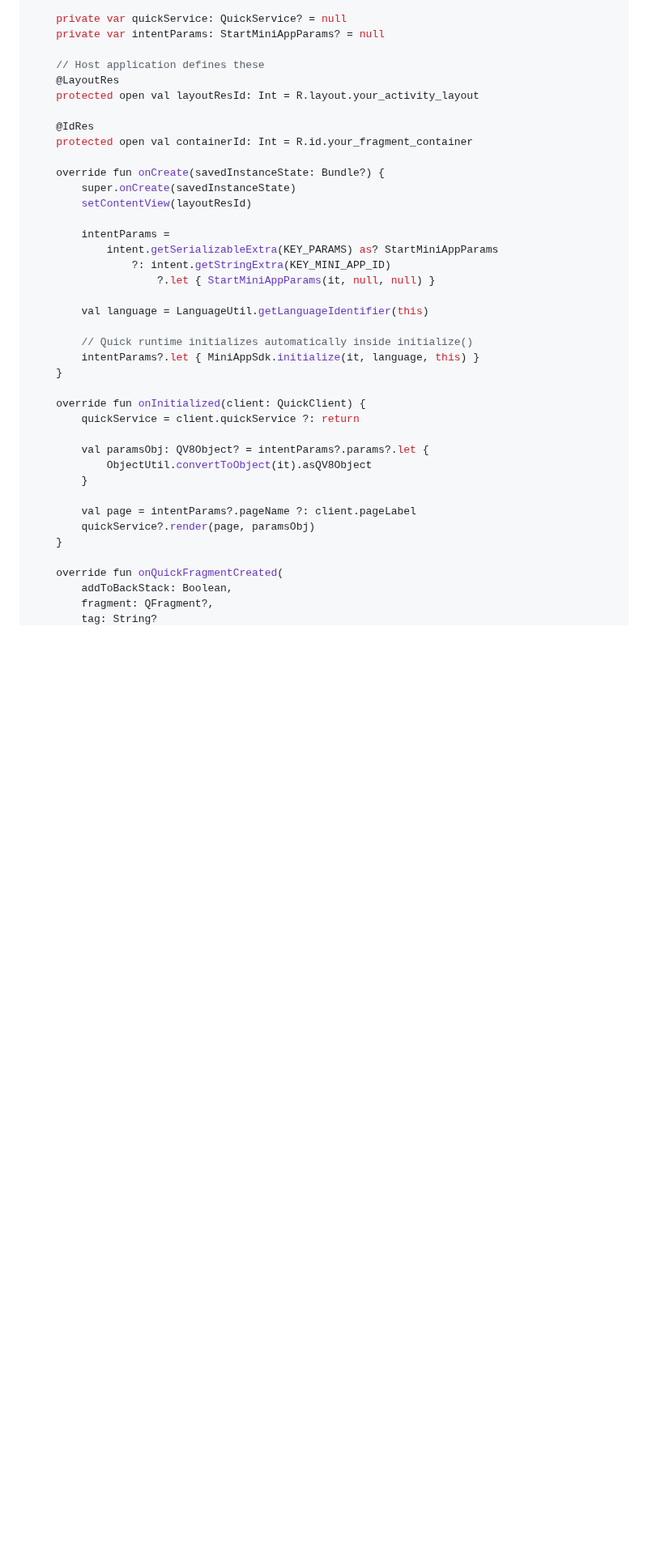
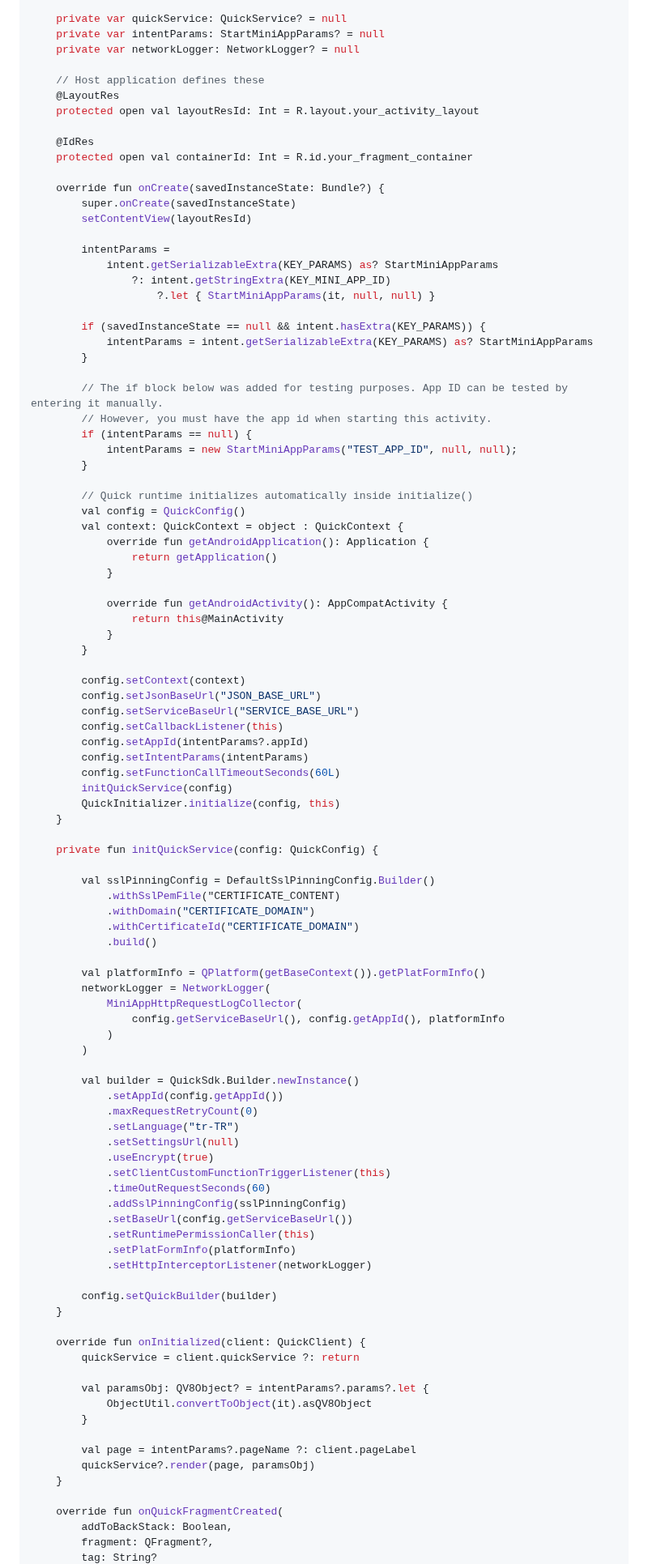
Before and after one commit to STechQ/dist-plateau-mobile-android, a Markdown page: README.md, the part around one of its changes. Shown at 81% size. GitHub-like rendering; blank space fills up the shorter version.

```diff
--- a/README.md
+++ b/README.md
@@ -321,6 +321,7 @@ class MiniAppHostActivity :
 
     private var quickService: QuickService? = null
     private var intentParams: StartMiniAppParams? = null
+    private var networkLogger: NetworkLogger? = null
 
     // Host application defines these
     @LayoutRes
@@ -338,10 +339,69 @@ class MiniAppHostActivity :
                 ?: intent.getStringExtra(KEY_MINI_APP_ID)
                     ?.let { StartMiniAppParams(it, null, null) }
 
-        val language = LanguageUtil.getLanguageIdentifier(this)
+        if (savedInstanceState == null && intent.hasExtra(KEY_PARAMS)) {
+            intentParams = intent.getSerializableExtra(KEY_PARAMS) as? StartMiniAppParams
+        }
+
+        // The if block below was added for testing purposes. App ID can be tested by entering it manually.
+        // However, you must have the app id when starting this activity.
+        if (intentParams == null) {
+            intentParams = new StartMiniAppParams("TEST_APP_ID", null, null);
+        }
 
         // Quick runtime initializes automatically inside initialize()
-        intentParams?.let { MiniAppSdk.initialize(it, language, this) }
+        val config = QuickConfig()
+        val context: QuickContext = object : QuickContext {
+            override fun getAndroidApplication(): Application {
+                return getApplication()
+            }
+
+            override fun getAndroidActivity(): AppCompatActivity {
+                return this@MainActivity
+            }
+        }
+
+        config.setContext(context)
+        config.setJsonBaseUrl("JSON_BASE_URL")
+        config.setServiceBaseUrl("SERVICE_BASE_URL")
+        config.setCallbackListener(this)
+        config.setAppId(intentParams?.appId)
+        config.setIntentParams(intentParams)
+        config.setFunctionCallTimeoutSeconds(60L)
+        initQuickService(config)
+        QuickInitializer.initialize(config, this)
+    }
+
+    private fun initQuickService(config: QuickConfig) {
+
+        val sslPinningConfig = DefaultSslPinningConfig.Builder()
+            .withSslPemFile("CERTIFICATE_CONTENT)
+            .withDomain("CERTIFICATE_DOMAIN")
+            .withCertificateId("CERTIFICATE_DOMAIN")
+            .build()
+
+        val platformInfo = QPlatform(getBaseContext()).getPlatFormInfo()
+        networkLogger = NetworkLogger(
+            MiniAppHttpRequestLogCollector(
+                config.getServiceBaseUrl(), config.getAppId(), platformInfo
+            )
+        )
+
+        val builder = QuickSdk.Builder.newInstance()
+            .setAppId(config.getAppId())
+            .maxRequestRetryCount(0)
+            .setLanguage("tr-TR")
+            .setSettingsUrl(null)
+            .useEncrypt(true)
+            .setClientCustomFunctionTriggerListener(this)
+            .timeOutRequestSeconds(60)
+            .addSslPinningConfig(sslPinningConfig)
+            .setBaseUrl(config.getServiceBaseUrl())
+            .setRuntimePermissionCaller(this)
+            .setPlatFormInfo(platformInfo)
+            .setHttpInterceptorListener(networkLogger)
+
+        config.setQuickBuilder(builder)
     }
 
     override fun onInitialized(client: QuickClient) {
```
Also changed, not shown: other parts of README.md (+95 -10 lines).
